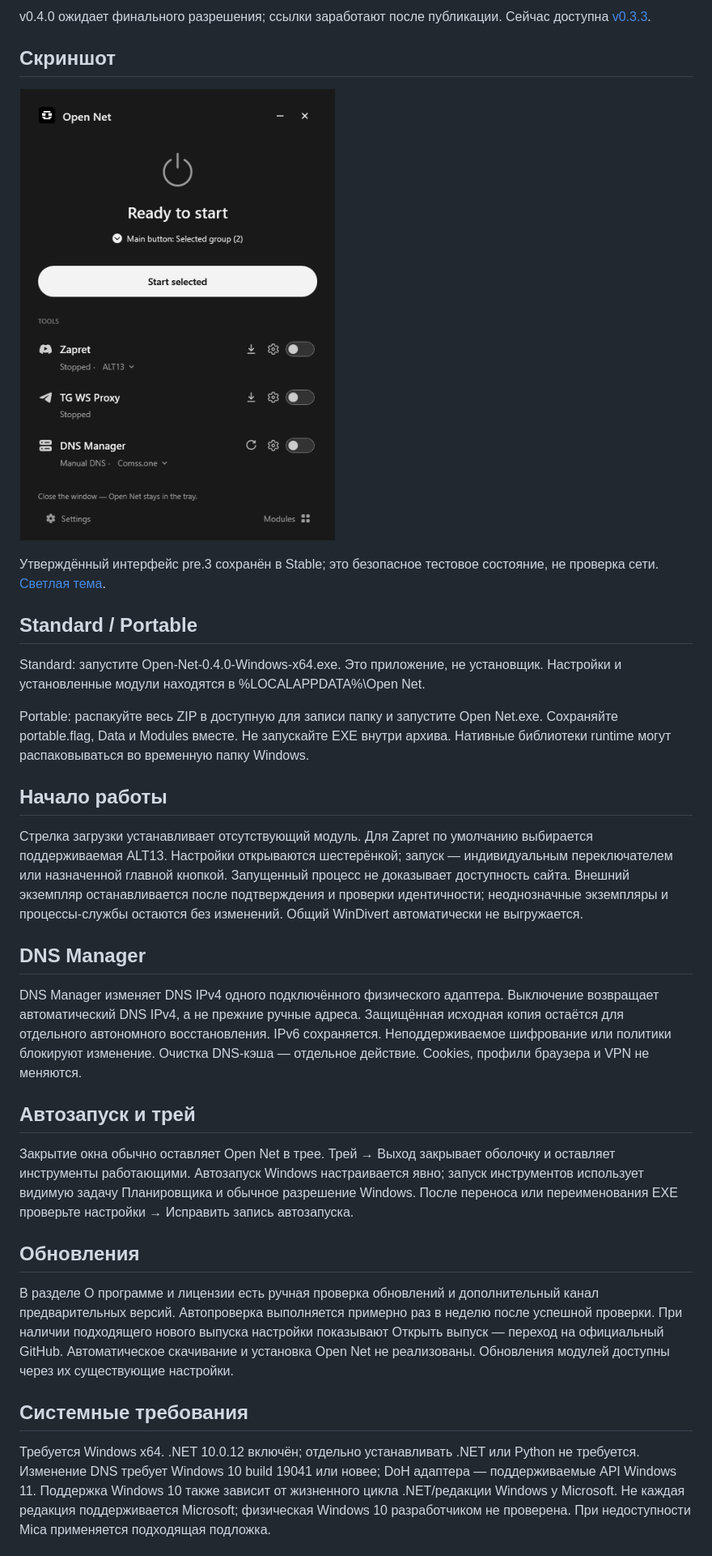
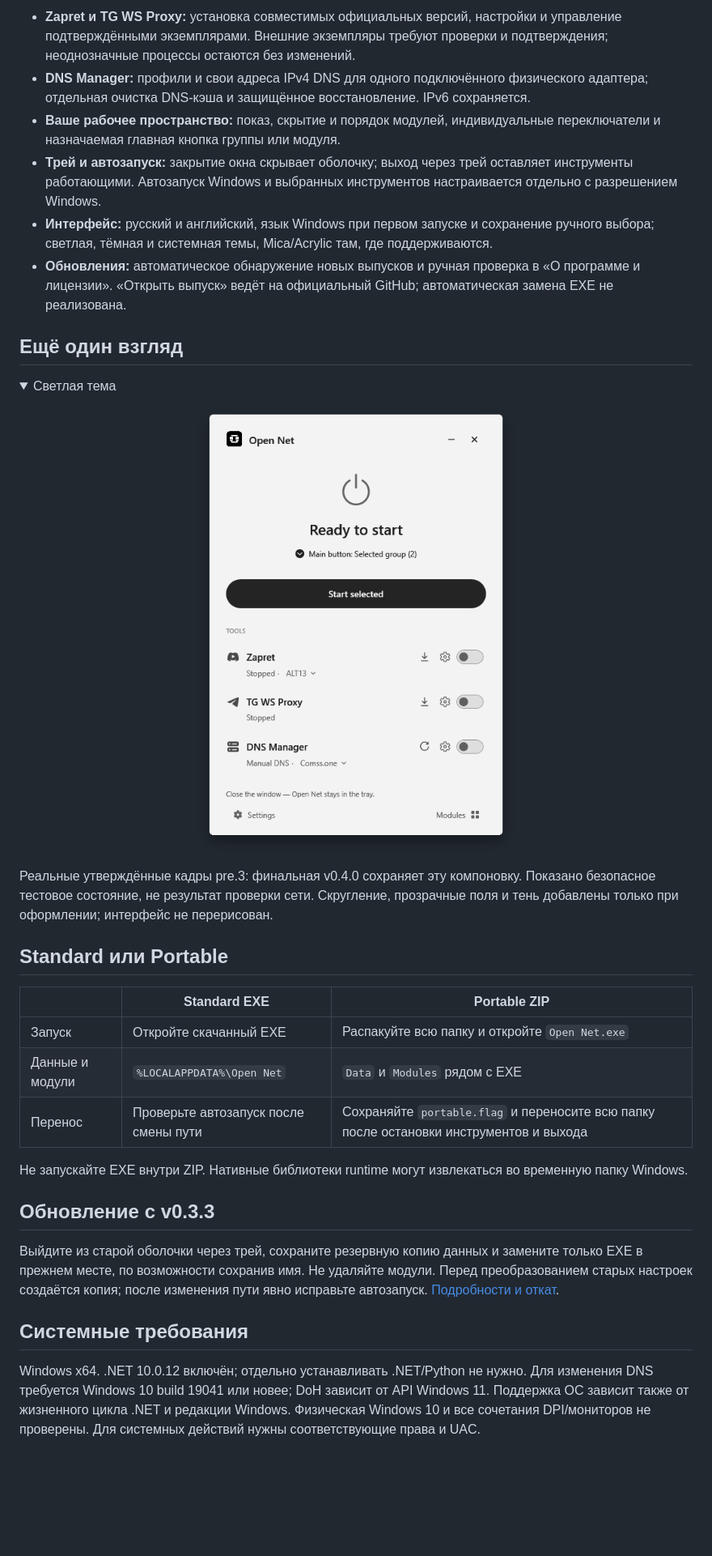
Before and after one commit to MaratKraft/Open-Net, a Markdown page: docs/README_RU.md, the part around one of its changes. Shown at 81% size. Rendered like a GitHub page; pictures changed too: assets/screenshots/v0.4.0/presentation-light.png (added); folded sections open; blank space fills up the shorter version.

Commit message:
docs: present Open Net with clear downloads and bilingual quick start

```diff
--- a/docs/README_RU.md
+++ b/docs/README_RU.md
@@ -16,35 +31,35 @@ Open Net объединяет управление Zapret, TG WS Proxy и DNS IP
 
-v0.4.0 ожидает финального разрешения; ссылки заработают после публикации. Сейчас доступна [v0.3.3](https://github.com/MaratKraft/Open-Net/releases/tag/v0.3.3).
+- **Zapret и TG WS Proxy:** установка совместимых официальных версий, настройки и управление подтверждёнными экземплярами. Внешние экземпляры требуют проверки и подтверждения; неоднозначные процессы остаются без изменений.
+- **DNS Manager:** профили и свои адреса IPv4 DNS для одного подключённого физического адаптера; отдельная очистка DNS-кэша и защищённое восстановление. IPv6 сохраняется.
+- **Ваше рабочее пространство:** показ, скрытие и порядок модулей, индивидуальные переключатели и назначаемая главная кнопка группы или модуля.
+- **Трей и автозапуск:** закрытие окна скрывает оболочку; выход через трей оставляет инструменты работающими. Автозапуск Windows и выбранных инструментов настраивается отдельно с разрешением Windows.
+- **Интерфейс:** русский и английский, язык Windows при первом запуске и сохранение ручного выбора; светлая, тёмная и системная темы, Mica/Acrylic там, где поддерживаются.
+- **Обновления:** автоматическое обнаружение новых выпусков и ручная проверка в «О программе и лицензии». «Открыть выпуск» ведёт на официальный GitHub; автоматическая замена EXE не реализована.
 
-## Скриншот
+## Ещё один взгляд
 
-[![Open Net 0.4.0](../assets/screenshots/v0.4.0/main-dark.png)](../assets/screenshots/v0.4.0/main-dark.png)
+<details>
+<summary>Светлая тема</summary>
+<p align="center"><img src="../assets/screenshots/v0.4.0/presentation-light.png" width="508" alt="Open Net — light theme"></p>
+</details>
 
-Утверждённый интерфейс pre.3 сохранён в Stable; это безопасное тестовое состояние, не проверка сети. [Светлая тема](../assets/screenshots/v0.4.0/main-light.png).
+Реальные утверждённые кадры pre.3: финальная v0.4.0 сохраняет эту компоновку. Показано безопасное тестовое состояние, не результат проверки сети. Скругление, прозрачные поля и тень добавлены только при оформлении; интерфейс не перерисован.
 
-## Standard / Portable
+## Standard или Portable
 
-Standard: запустите Open-Net-0.4.0-Windows-x64.exe. Это приложение, не установщик. Настройки и установленные модули находятся в %LOCALAPPDATA%\Open Net.
+| | Standard EXE | Portable ZIP |
+| --- | --- | --- |
+| Запуск | Откройте скачанный EXE | Распакуйте всю папку и откройте `Open Net.exe` |
+| Данные и модули | `%LOCALAPPDATA%\Open Net` | `Data` и `Modules` рядом с EXE |
+| Перенос | Проверьте автозапуск после смены пути | Сохраняйте `portable.flag` и переносите всю папку после остановки инструментов и выхода |
 
-Portable: распакуйте весь ZIP в доступную для записи папку и запустите Open Net.exe. Сохраняйте portable.flag, Data и Modules вместе. Не запускайте EXE внутри архива. Нативные библиотеки runtime могут распаковываться во временную папку Windows.
+Не запускайте EXE внутри ZIP. Нативные библиотеки runtime могут извлекаться во временную папку Windows.
 
-## Начало работы
+## Обновление с v0.3.3
 
-Стрелка загрузки устанавливает отсутствующий модуль. Для Zapret по умолчанию выбирается поддерживаемая ALT13. Настройки открываются шестерёнкой; запуск — индивидуальным переключателем или назначенной главной кнопкой. Запущенный процесс не доказывает доступность сайта. Внешний экземпляр останавливается после подтверждения и проверки идентичности; неоднозначные экземпляры и процессы-службы остаются без изменений. Общий WinDivert автоматически не выгружается.
-
-## DNS Manager
-
-DNS Manager изменяет DNS IPv4 одного подключённого физического адаптера. Выключение возвращает автоматический DNS IPv4, а не прежние ручные адреса. Защищённая исходная копия остаётся для отдельного автономного восстановления. IPv6 сохраняется. Неподдерживаемое шифрование или политики блокируют изменение. Очистка DNS-кэша — отдельное действие. Cookies, профили браузера и VPN не меняются.
-
-## Автозапуск и трей
-
-Закрытие окна обычно оставляет Open Net в трее. Трей → Выход закрывает оболочку и оставляет инструменты работающими. Автозапуск Windows настраивается явно; запуск инструментов использует видимую задачу Планировщика и обычное разрешение Windows. После переноса или переименования EXE проверьте настройки → Исправить запись автозапуска.
-
-## Обновления
-
-В разделе О программе и лицензии есть ручная проверка обновлений и дополнительный канал предварительных версий. Автопроверка выполняется примерно раз в неделю после успешной проверки. При наличии подходящего нового выпуска настройки показывают Открыть выпуск — переход на официальный GitHub. Автоматическое скачивание и установка Open Net не реализованы. Обновления модулей доступны через их существующие настройки.
+Выйдите из старой оболочки через трей, сохраните резервную копию данных и замените только EXE в прежнем месте, по возможности сохранив имя. Не удаляйте модули. Перед преобразованием старых настроек создаётся копия; после изменения пути явно исправьте автозапуск. [Подробности и откат](UPGRADE_0.3.3.md).
 
 ## Системные требования
 
-Требуется Windows x64. .NET 10.0.12 включён; отдельно устанавливать .NET или Python не требуется. Изменение DNS требует Windows 10 build 19041 или новее; DoH адаптера — поддерживаемые API Windows 11. Поддержка Windows 10 также зависит от жизненного цикла .NET/редакции Windows у Microsoft. Не каждая редакция поддерживается Microsoft; физическая Windows 10 разработчиком не проверена. При недоступности Mica применяется подходящая подложка.
+Windows x64. .NET 10.0.12 включён; отдельно устанавливать .NET/Python не нужно. Для изменения DNS требуется Windows 10 build 19041 или новее; DoH зависит от API Windows 11. Поддержка ОС зависит также от жизненного цикла .NET и редакции Windows. Физическая Windows 10 и все сочетания DPI/мониторов не проверены. Для системных действий нужны соответствующие права и UAC.
 
```
Also changed, not shown: other parts of docs/README_RU.md (+33 -21 lines), README.md (+55 -43 lines), assets/screenshots/v0.4.0/presentation-dark.png (added).
